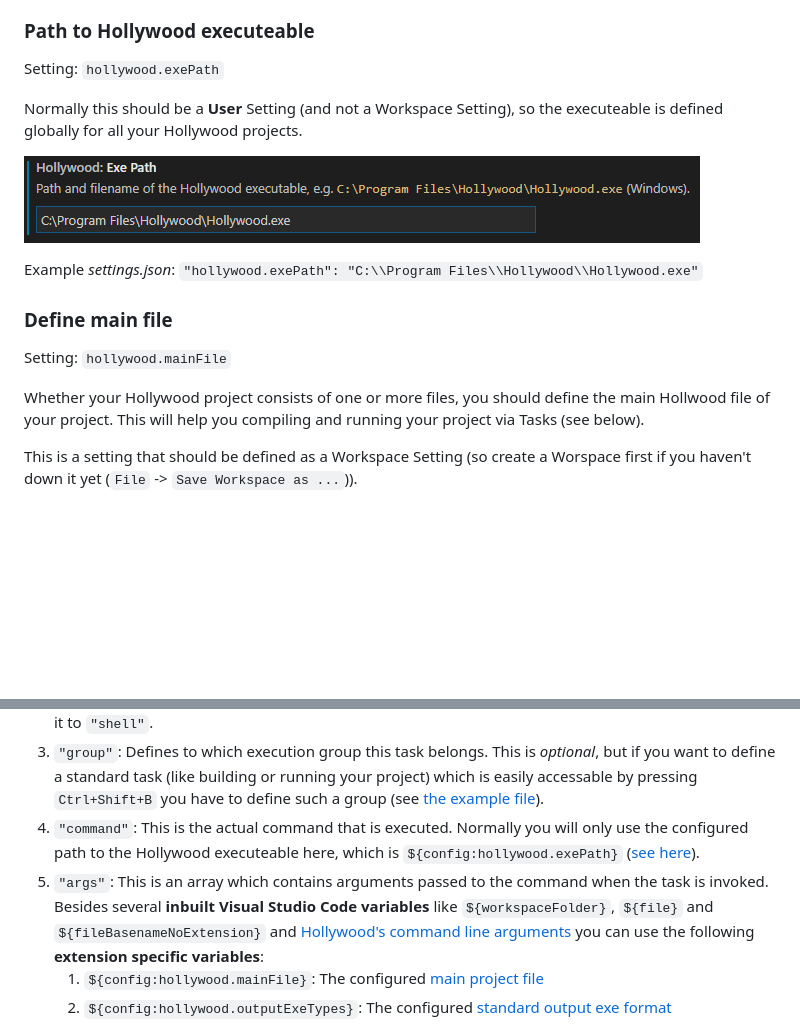
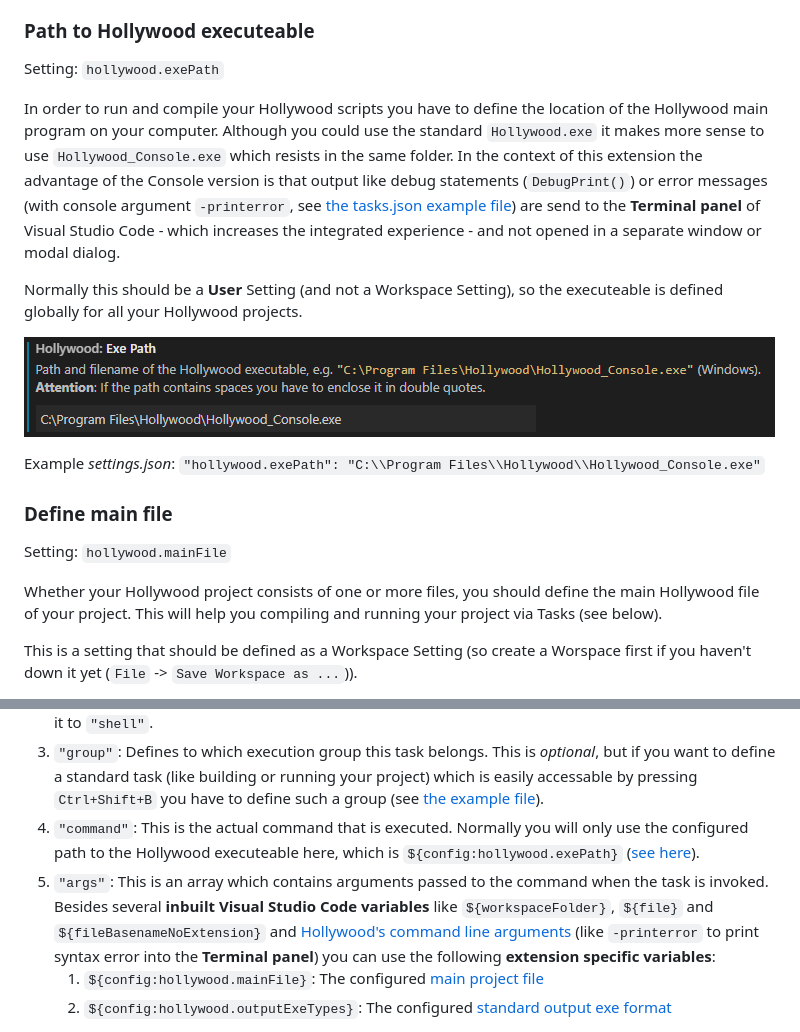
Before and after one commit to JohnArcher/vscode-hollywood-mal, a Markdown page: README.md, 2 parts joined by grey strips. Drawn GitHub-style; pictures changed too: media/configuration_exepath.png; blank space fills up the shorter version.

Commit message:
Changed documentation to Hollywood_Console.exe
The documentation and tasks.json example file were adapted to use
`Hollywood_Console.exe` instead of `Hollywood.exe` so output
is redirected to the Visual Studio Code Terminal panel.

```diff
--- a/README.md
+++ b/README.md
@@ -98,17 +98,19 @@ For a detailed description, please consult the docs  [User and Workspace setting
 
 Setting: `hollywood.exePath`
 
+In order to run and compile your Hollywood scripts you have to define the location of the Hollywood main program  on your computer. Although you could use the standard `Hollywood.exe` it makes more sense to use `Hollywood_Console.exe` which resists in the same folder. In the context of this extension the advantage of the Console version is that output like debug statements (`DebugPrint()`) or error messages (with console argument `-printerror`, see [the tasks.json example file](https://github.com/JohnArcher/vscode-hollywood-mal/blob/master/exampleFiles/tasks.json)) are send to the **Terminal panel** of Visual Studio Code - which increases the integrated experience - and not opened in a separate window or modal dialog.
+
 Normally this should be a **User** Setting (and not a Workspace Setting), so the executeable is defined globally for all your Hollywood projects.
 
 ![Configuration of hollywood.exePath in Settings](https://raw.githubusercontent.com/JohnArcher/vscode-hollywood-mal/master/media/configuration_exepath.png)
 
-Example *settings.json*: `"hollywood.exePath": "C:\\Program Files\\Hollywood\\Hollywood.exe"`
+Example *settings.json*: `"hollywood.exePath": "C:\\Program Files\\Hollywood\\Hollywood_Console.exe"`
 
 ### Define main file
 
 Setting: `hollywood.mainFile`
 
-Whether your Hollywood project consists of one or more files, you should define the main Hollwood file of your project. This will help you compiling and running your project via Tasks (see below).
+Whether your Hollywood project consists of one or more files, you should define the main Hollywood file of your project. This will help you compiling and running your project via Tasks (see below).
 
 This is a setting that should be defined as a Workspace Setting (so create a Worspace first if you haven't down it yet (`File` -> `Save Workspace as ...`)).
 
@@ -160,7 +162,7 @@ A minimal task confguration consists of 4 or 5 properties.
 2. `"type"`: Defines whether the task is run as a process or as a command inside a shell. Normally you set it to `"shell"`.
 3. `"group"`: Defines to which execution group this task belongs. This is *optional*, but if you want to define a standard task (like building or running your project) which is easily accessable by pressing `Ctrl+Shift+B` you have to define such a group (see [the example file](https://github.com/JohnArcher/vscode-hollywood-mal/blob/master/exampleFiles/tasks.json)).
 4. `"command"`: This is the actual command that is executed. Normally you will only use the configured path to the Hollywood executeable here, which is `${config:hollywood.exePath}` ([see here](#path-to-hollywood-executeable)).
-5. `"args"`: This is an array which contains arguments passed to the command when the task is invoked. Besides several **inbuilt Visual Studio Code variables** like `${workspaceFolder}`, `${file}` and `${fileBasenameNoExtension}` and [Hollywood's command line arguments](https://www.hollywood-mal.com/docs/html/hollywood/ManualUsage.html) you can use the following **extension specific variables**:
+5. `"args"`: This is an array which contains arguments passed to the command when the task is invoked. Besides several **inbuilt Visual Studio Code variables** like `${workspaceFolder}`, `${file}` and `${fileBasenameNoExtension}` and [Hollywood's command line arguments](https://www.hollywood-mal.com/docs/html/hollywood/ManualUsage.html) (like `-printerror` to print syntax error into the **Terminal panel**) you can use the following **extension specific variables**:
    1. `${config:hollywood.mainFile}`: The configured [main project file](#define-main-file)
    2. `${config:hollywood.outputExeTypes}`: The configured [standard output exe format](#define-standard-executable-output-format)
 
```
Also changed, not shown: 2 other files.
